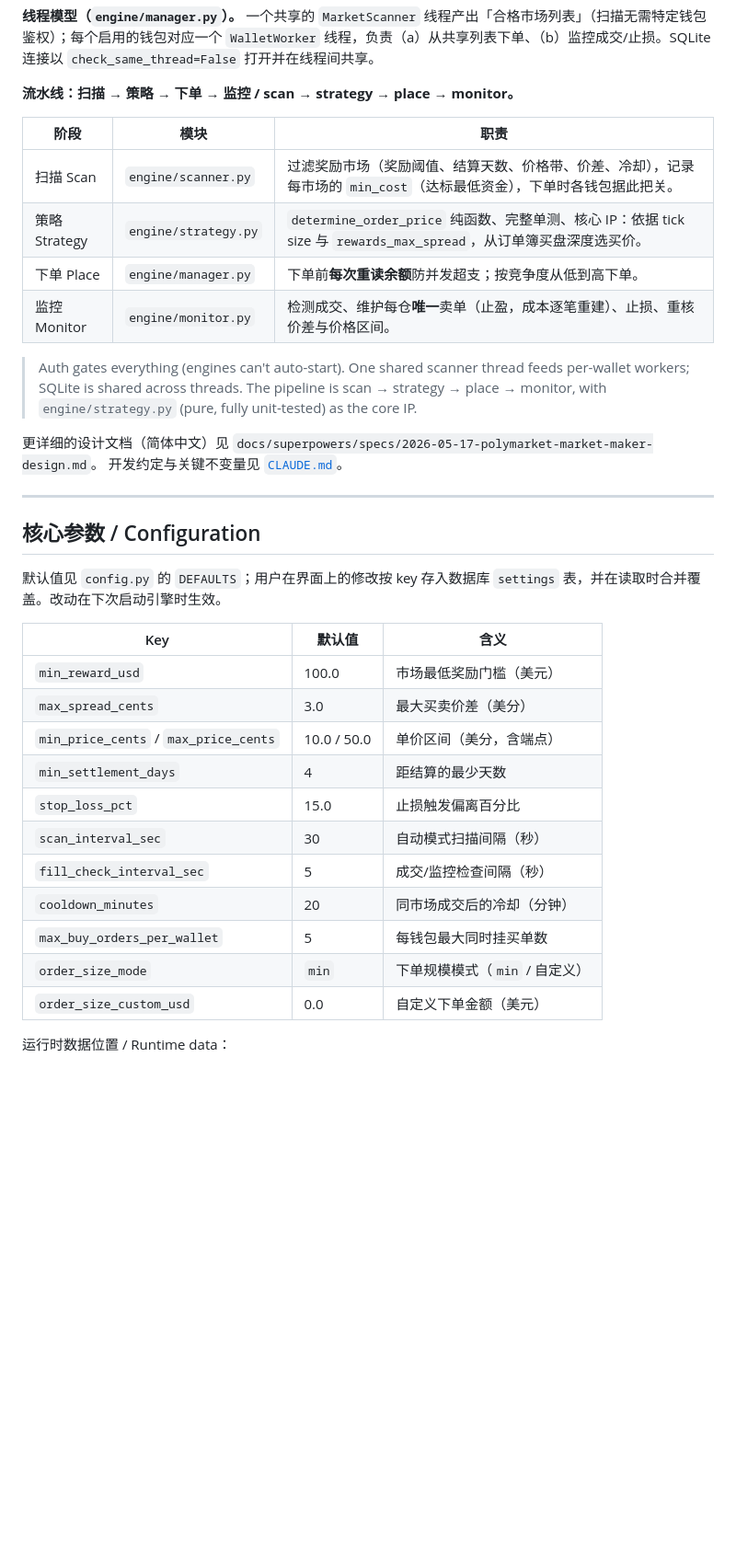
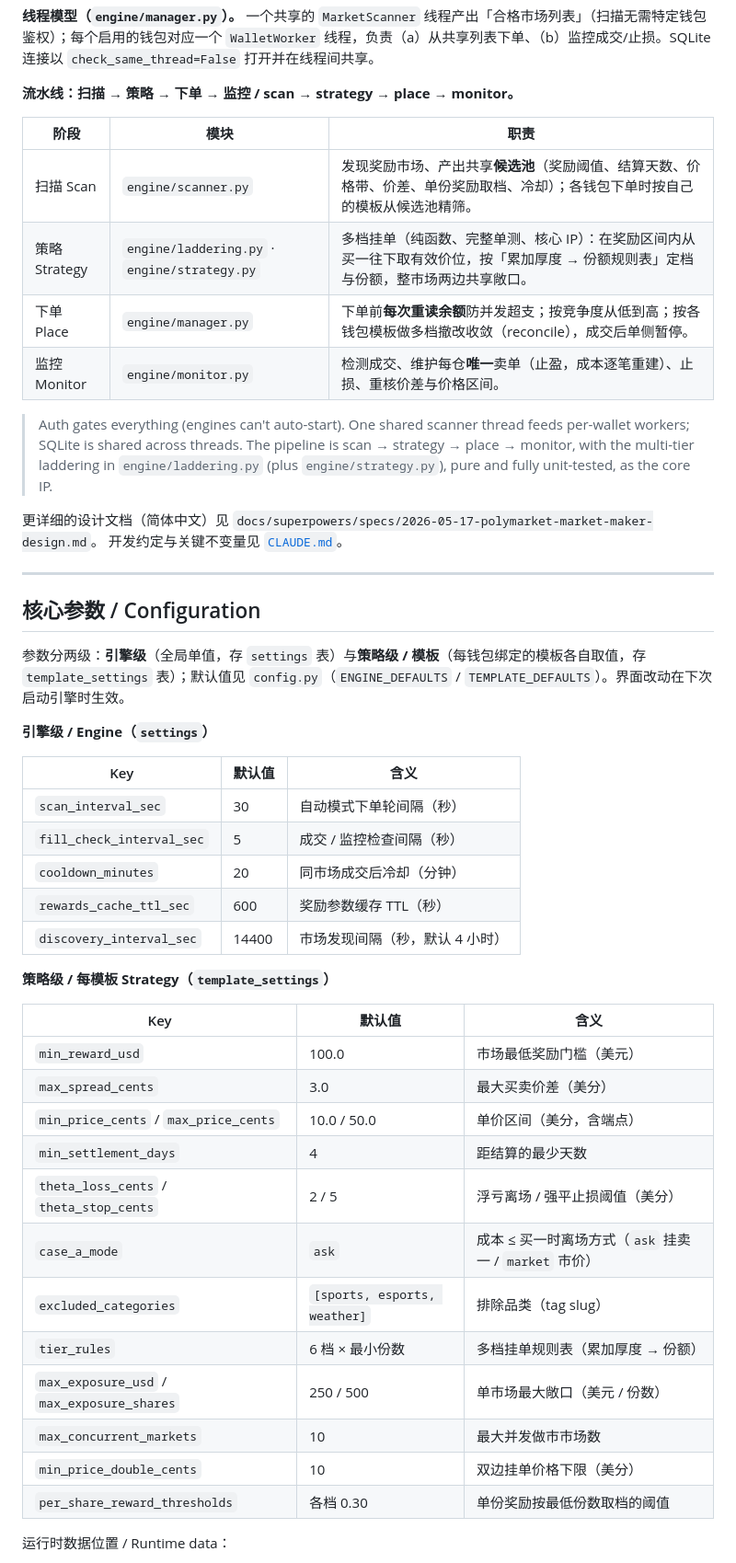
Before and after one commit to VMInsideVM/poly-marketmaker, a Markdown page: README.md, the part around one of its changes. Shown at 92% size. Rendered like a GitHub page; blank space fills up the shorter version.

```diff
--- a/README.md
+++ b/README.md
@@ -125,12 +145,12 @@ pytest tests/test_strategy.py     # 单个文件
 
 | 阶段 | 模块 | 职责 |
 | --- | --- | --- |
-| 扫描 Scan | `engine/scanner.py` | 过滤奖励市场（奖励阈值、结算天数、价格带、价差、冷却），记录每市场的 `min_cost`（达标最低资金），下单时各钱包据此把关。 |
-| 策略 Strategy | `engine/strategy.py` | `determine_order_price` 纯函数、完整单测、核心 IP：依据 tick size 与 `rewards_max_spread`，从订单簿买盘深度选买价。 |
-| 下单 Place | `engine/manager.py` | 下单前**每次重读余额**防并发超支；按竞争度从低到高下单。 |
+| 扫描 Scan | `engine/scanner.py` | 发现奖励市场、产出共享**候选池**（奖励阈值、结算天数、价格带、价差、单份奖励取档、冷却）；各钱包下单时按自己的模板从候选池精筛。 |
+| 策略 Strategy | `engine/laddering.py` · `engine/strategy.py` | 多档挂单（纯函数、完整单测、核心 IP）：在奖励区间内从买一往下取有效价位，按「累加厚度 → 份额规则表」定档与份额，整市场两边共享敞口。 |
+| 下单 Place | `engine/manager.py` | 下单前**每次重读余额**防并发超支；按竞争度从低到高；按各钱包模板做多档撤改收敛（reconcile），成交后单侧暂停。 |
 | 监控 Monitor | `engine/monitor.py` | 检测成交、维护每仓**唯一**卖单（止盈，成本逐笔重建）、止损、重核价差与价格区间。 |
 
-> Auth gates everything (engines can't auto-start). One shared scanner thread feeds per-wallet workers; SQLite is shared across threads. The pipeline is scan → strategy → place → monitor, with `engine/strategy.py` (pure, fully unit-tested) as the core IP.
+> Auth gates everything (engines can't auto-start). One shared scanner thread feeds per-wallet workers; SQLite is shared across threads. The pipeline is scan → strategy → place → monitor, with the multi-tier laddering in `engine/laddering.py` (plus `engine/strategy.py`), pure and fully unit-tested, as the core IP.
 
 更详细的设计文档（简体中文）见 `docs/superpowers/specs/2026-05-17-polymarket-market-maker-design.md`。
 开发约定与关键不变量见 [`CLAUDE.md`](CLAUDE.md)。
@@ -139,7 +159,19 @@ pytest tests/test_strategy.py     # 单个文件
 
 ## 核心参数 / Configuration
 
-默认值见 `config.py` 的 `DEFAULTS`；用户在界面上的修改按 key 存入数据库 `settings` 表，并在读取时合并覆盖。改动在下次启动引擎时生效。
+参数分两级：**引擎级**（全局单值，存 `settings` 表）与**策略级 / 模板**（每钱包绑定的模板各自取值，存 `template_settings` 表）；默认值见 `config.py`（`ENGINE_DEFAULTS` / `TEMPLATE_DEFAULTS`）。界面改动在下次启动引擎时生效。
+
+**引擎级 / Engine（`settings`）**
+
+| Key | 默认值 | 含义 |
+| --- | --- | --- |
+| `scan_interval_sec` | 30 | 自动模式下单轮间隔（秒） |
+| `fill_check_interval_sec` | 5 | 成交 / 监控检查间隔（秒） |
+| `cooldown_minutes` | 20 | 同市场成交后冷却（分钟） |
+| `rewards_cache_ttl_sec` | 600 | 奖励参数缓存 TTL（秒） |
+| `discovery_interval_sec` | 14400 | 市场发现间隔（秒，默认 4 小时） |
+
+**策略级 / 每模板 Strategy（`template_settings`）**
 
 | Key | 默认值 | 含义 |
 | --- | --- | --- |
@@ -147,13 +179,14 @@ pytest tests/test_strategy.py     # 单个文件
 | `max_spread_cents` | 3.0 | 最大买卖价差（美分） |
 | `min_price_cents` / `max_price_cents` | 10.0 / 50.0 | 单价区间（美分，含端点） |
 | `min_settlement_days` | 4 | 距结算的最少天数 |
-| `stop_loss_pct` | 15.0 | 止损触发偏离百分比 |
-| `scan_interval_sec` | 30 | 自动模式扫描间隔（秒） |
-| `fill_check_interval_sec` | 5 | 成交/监控检查间隔（秒） |
-| `cooldown_minutes` | 20 | 同市场成交后的冷却（分钟） |
-| `max_buy_orders_per_wallet` | 5 | 每钱包最大同时挂买单数 |
-| `order_size_mode` | `min` | 下单规模模式（`min` / 自定义） |
-| `order_size_custom_usd` | 0.0 | 自定义下单金额（美元） |
+| `theta_loss_cents` / `theta_stop_cents` | 2 / 5 | 浮亏离场 / 强平止损阈值（美分） |
+| `case_a_mode` | `ask` | 成本 ≤ 买一时离场方式（`ask` 挂卖一 / `market` 市价） |
+| `excluded_categories` | `[sports, esports, weather]` | 排除品类（tag slug） |
+| `tier_rules` | 6 档 × 最小份数 | 多档挂单规则表（累加厚度 → 份额） |
+| `max_exposure_usd` / `max_exposure_shares` | 250 / 500 | 单市场最大敞口（美元 / 份数） |
+| `max_concurrent_markets` | 10 | 最大并发做市市场数 |
+| `min_price_double_cents` | 10 | 双边挂单价格下限（美分） |
+| `per_share_reward_thresholds` | 各档 0.30 | 单份奖励按最低份数取档的阈值 |
 
 运行时数据位置 / Runtime data：
 - 打包运行：`%LOCALAPPDATA%\PolymarketMarketMaker\`（`market_maker.db`、`market_maker.log`）
```
Also changed, not shown: other parts of README.md (+25 -5 lines).
